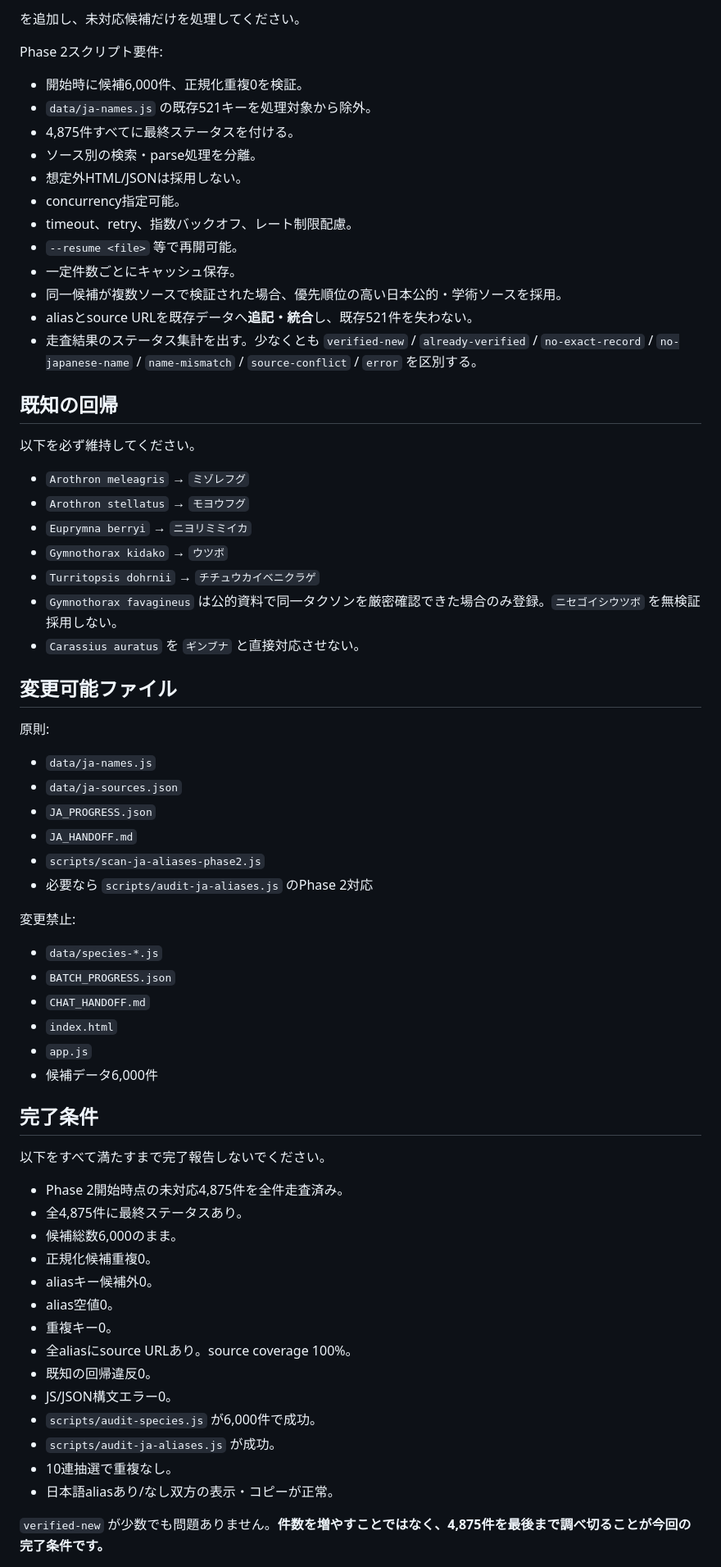
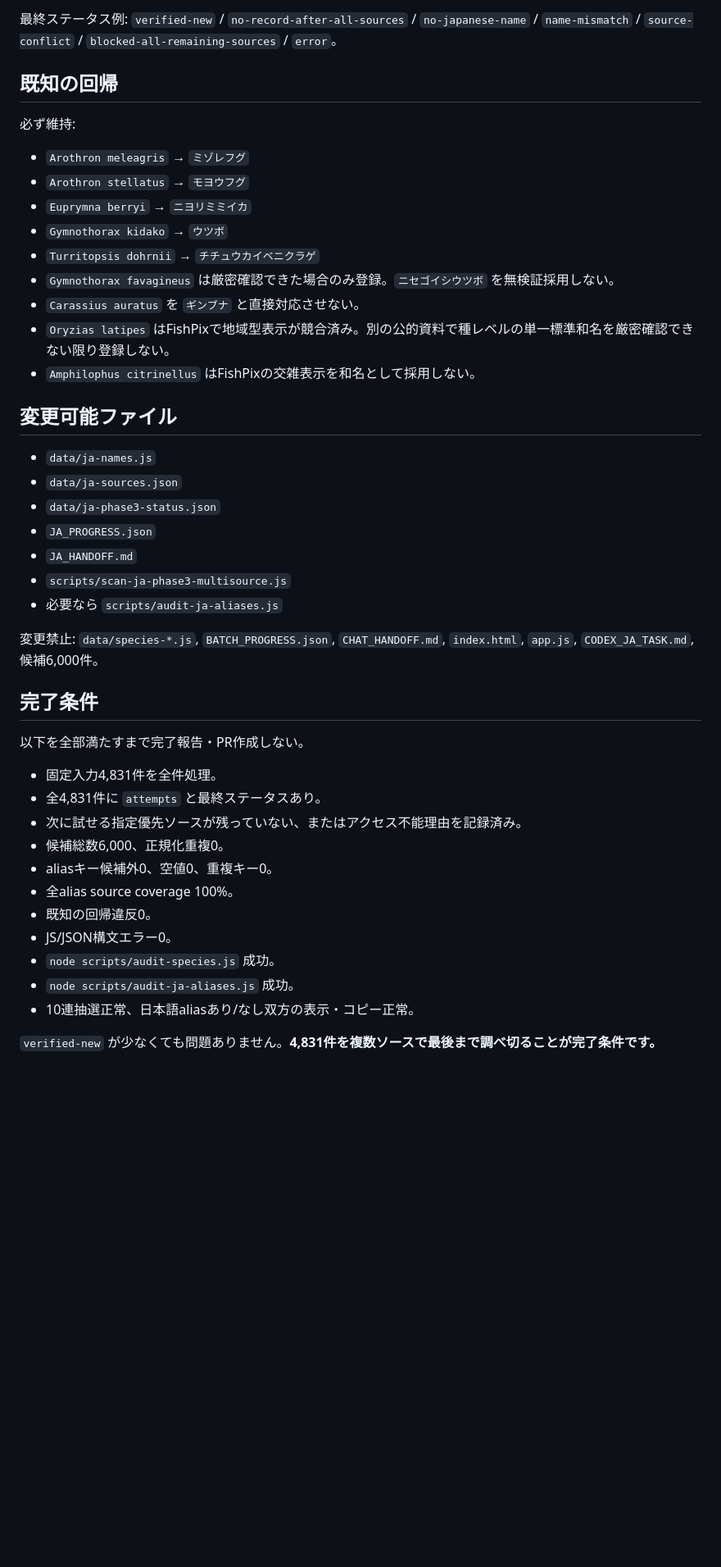
Before and after one commit to nagi300222/aqua-motif-gacha, a Markdown page: CODEX_JA_TASK.md, the part around one of its changes. Shown at 82% size. Drawn GitHub-style; blank space fills up the shorter version.

```diff
--- a/CODEX_JA_TASK.md
+++ b/CODEX_JA_TASK.md
@@ -61,63 +58,42 @@ BISMaL Phase 1の再フル走査は不要です。既存521件は保持してく
 
-を追加し、未対応候補だけを処理してください。
-
-Phase 2スクリプト要件:
-- 開始時に候補6,000件、正規化重複0を検証。
-- `data/ja-names.js` の既存521キーを処理対象から除外。
-- 4,875件すべてに最終ステータスを付ける。
-- ソース別の検索・parse処理を分離。
-- 想定外HTML/JSONは採用しない。
-- concurrency指定可能。
-- timeout、retry、指数バックオフ、レート制限配慮。
-- `--resume <file>` 等で再開可能。
-- 一定件数ごとにキャッシュ保存。
-- 同一候補が複数ソースで検証された場合、優先順位の高い日本公的・学術ソースを採用。
-- aliasとsource URLを既存データへ**追記・統合**し、既存521件を失わない。
-- 走査結果のステータス集計を出す。少なくとも `verified-new` / `already-verified` / `no-exact-record` / `no-japanese-name` / `name-mismatch` / `source-conflict` / `error` を区別する。
+最終ステータス例: `verified-new` / `no-record-after-all-sources` / `no-japanese-name` / `name-mismatch` / `source-conflict` / `blocked-all-remaining-sources` / `error`。
 
 ## 既知の回帰
-以下を必ず維持してください。
+必ず維持:
 - `Arothron meleagris` → `ミゾレフグ`
 - `Arothron stellatus` → `モヨウフグ`
 - `Euprymna berryi` → `ニヨリミミイカ`
 - `Gymnothorax kidako` → `ウツボ`
 - `Turritopsis dohrnii` → `チチュウカイベニクラゲ`
-- `Gymnothorax favagineus` は公的資料で同一タクソンを厳密確認できた場合のみ登録。`ニセゴイシウツボ` を無検証採用しない。
+- `Gymnothorax favagineus` は厳密確認できた場合のみ登録。`ニセゴイシウツボ` を無検証採用しない。
 - `Carassius auratus` を `ギンブナ` と直接対応させない。
+- `Oryzias latipes` はFishPixで地域型表示が競合済み。別の公的資料で種レベルの単一標準和名を厳密確認できない限り登録しない。
+- `Amphilophus citrinellus` はFishPixの交雑表示を和名として採用しない。
 
 ## 変更可能ファイル
-原則:
 - `data/ja-names.js`
 - `data/ja-sources.json`
+- `data/ja-phase3-status.json`
 - `JA_PROGRESS.json`
 - `JA_HANDOFF.md`
-- `scripts/scan-ja-aliases-phase2.js`
-- 必要なら `scripts/audit-ja-aliases.js` のPhase 2対応
+- `scripts/scan-ja-phase3-multisource.js`
+- 必要なら `scripts/audit-ja-aliases.js`
 
-変更禁止:
-- `data/species-*.js`
-- `BATCH_PROGRESS.json`
-- `CHAT_HANDOFF.md`
-- `index.html`
-- `app.js`
-- 候補データ6,000件
+変更禁止: `data/species-*.js`, `BATCH_PROGRESS.json`, `CHAT_HANDOFF.md`, `index.html`, `app.js`, `CODEX_JA_TASK.md`, 候補6,000件。
 
 ## 完了条件
-以下をすべて満たすまで完了報告しないでください。
-- Phase 2開始時点の未対応4,875件を全件走査済み。
-- 全4,875件に最終ステータスあり。
-- 候補総数6,000のまま。
-- 正規化候補重複0。
-- aliasキー候補外0。
-- alias空値0。
-- 重複キー0。
-- 全aliasにsource URLあり。source coverage 100%。
+以下を全部満たすまで完了報告・PR作成しない。
+- 固定入力4,831件を全件処理。
+- 全4,831件に `attempts` と最終ステータスあり。
+- 次に試せる指定優先ソースが残っていない、またはアクセス不能理由を記録済み。
+- 候補総数6,000、正規化重複0。
+- aliasキー候補外0、空値0、重複キー0。
+- 全alias source coverage 100%。
 - 既知の回帰違反0。
 - JS/JSON構文エラー0。
-- `scripts/audit-species.js` が6,000件で成功。
-- `scripts/audit-ja-aliases.js` が成功。
-- 10連抽選で重複なし。
-- 日本語aliasあり/なし双方の表示・コピーが正常。
+- `node scripts/audit-species.js` 成功。
+- `node scripts/audit-ja-aliases.js` 成功。
+- 10連抽選正常、日本語aliasあり/なし双方の表示・コピー正常。
 
-`verified-new` が少数でも問題ありません。**件数を増やすことではなく、4,875件を最後まで調べ切ることが今回の完了条件です。**
+`verified-new` が少なくても問題ありません。**4,831件を複数ソースで最後まで調べ切ることが完了条件です。**
 
```
Also changed, not shown: other parts of CODEX_JA_TASK.md (+41 -62 lines).
